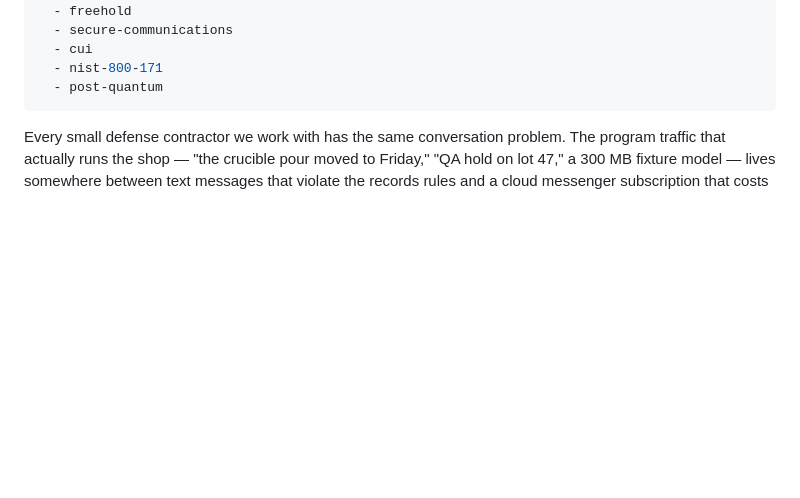
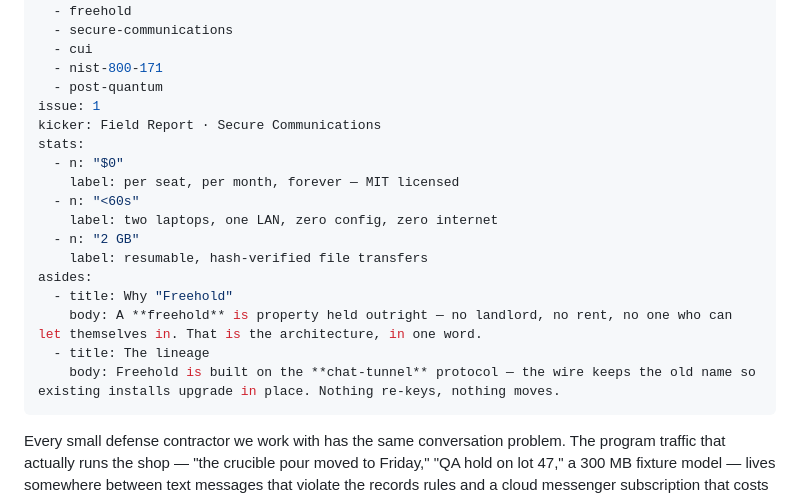
Before and after one commit to MacTech-Solutions-LLC/maczine, a Markdown page: articles/freehold-secure-comms-you-hold-outright/index.md, the part around the change. Drawn GitHub-style; blank space fills up the shorter version.

Commit message:
feat: press frontmatter for the Freehold field report — Issue Nº 001
issue/kicker/stats/asides now drive the site margin rail and the
auto-rendered field copy, matching the hand-built pilot's rail content.

Co-Authored-By: Claude Fable 5 <noreply@anthropic.com>
Claude-Session: https://claude.ai/code/session_019zebEhed1ZUYTbtfV1T62b

```diff
--- a/articles/freehold-secure-comms-you-hold-outright/index.md
+++ b/articles/freehold-secure-comms-you-hold-outright/index.md
@@ -9,6 +9,20 @@ tags:
   - cui
   - nist-800-171
   - post-quantum
+issue: 1
+kicker: Field Report · Secure Communications
+stats:
+  - n: "$0"
+    label: per seat, per month, forever — MIT licensed
+  - n: "<60s"
+    label: two laptops, one LAN, zero config, zero internet
+  - n: "2 GB"
+    label: resumable, hash-verified file transfers
+asides:
+  - title: Why "Freehold"
+    body: A **freehold** is property held outright — no landlord, no rent, no one who can let themselves in. That is the architecture, in one word.
+  - title: The lineage
+    body: Freehold is built on the **chat-tunnel** protocol — the wire keeps the old name so existing installs upgrade in place. Nothing re-keys, nothing moves.
 ---
 
 Every small defense contractor we work with has the same conversation
```
